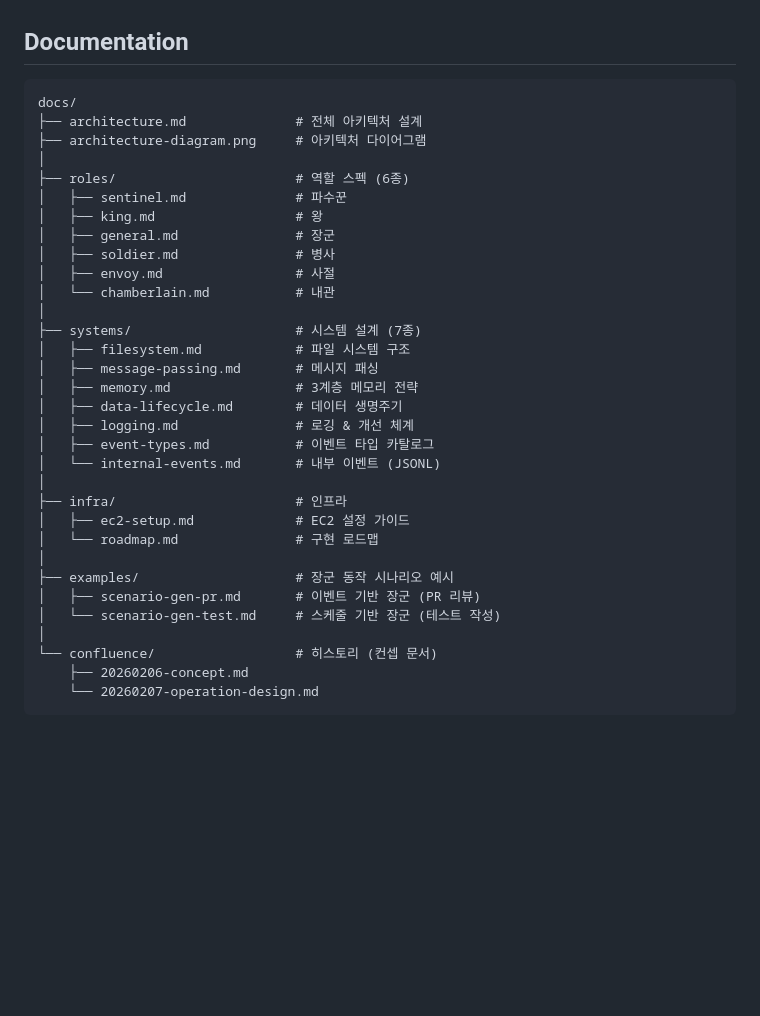
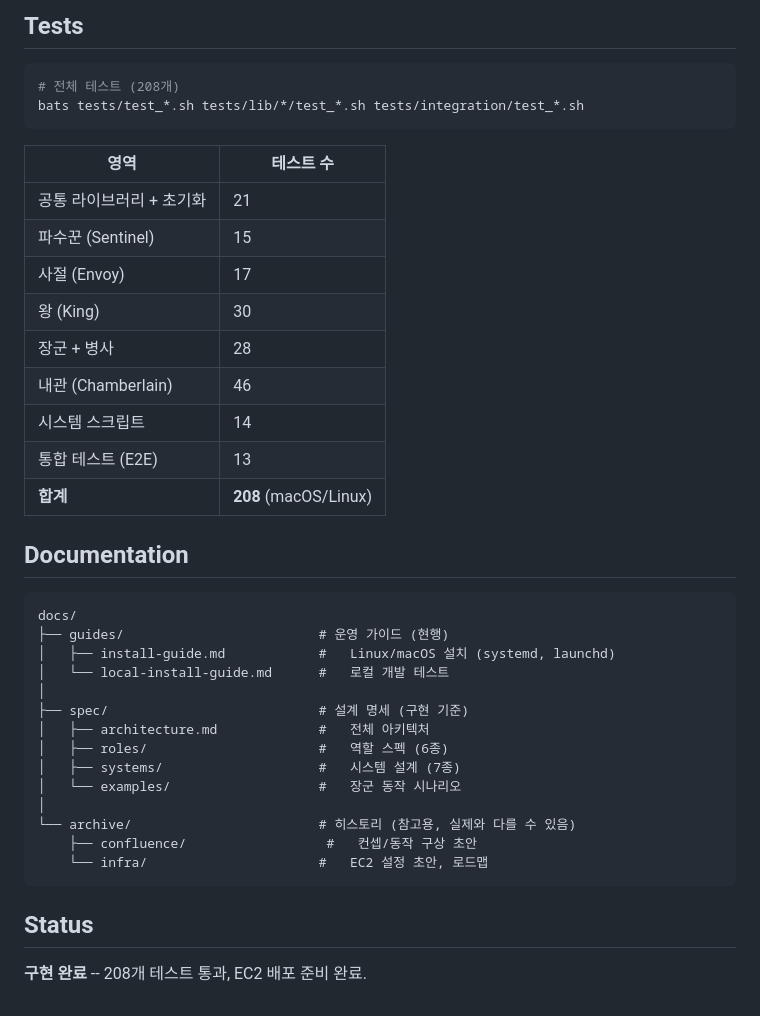
Before and after one commit to minimal1/kingdom, a Markdown page: README.md, the part around one of its changes. Drawn GitHub-style; blank space fills up the shorter version.

````diff
--- a/README.md
+++ b/README.md
@@ -73,37 +152,41 @@ GitHub PR 리뷰, Jira 티켓 구현, 테스트 코드 작성 등의 개발 업
+## Tests
+
+```bash
+# 전체 테스트 (208개)
+bats tests/test_*.sh tests/lib/*/test_*.sh tests/integration/test_*.sh
+```
+
+| 영역 | 테스트 수 |
+|------|----------|
+| 공통 라이브러리 + 초기화 | 21 |
+| 파수꾼 (Sentinel) | 15 |
+| 사절 (Envoy) | 17 |
+| 왕 (King) | 30 |
+| 장군 + 병사 | 28 |
+| 내관 (Chamberlain) | 46 |
+| 시스템 스크립트 | 14 |
+| 통합 테스트 (E2E) | 13 |
+| **합계** | **208** (macOS/Linux) |
 
 ## Documentation
 
 ```
 docs/
-├── architecture.md              # 전체 아키텍처 설계
-├── architecture-diagram.png     # 아키텍처 다이어그램
+├── guides/                         # 운영 가이드 (현행)
+│   ├── install-guide.md            #   Linux/macOS 설치 (systemd, launchd)
+│   └── local-install-guide.md      #   로컬 개발 테스트
 │
-├── roles/                       # 역할 스펙 (6종)
-│   ├── sentinel.md              # 파수꾼
-│   ├── king.md                  # 왕
-│   ├── general.md               # 장군
-│   ├── soldier.md               # 병사
-│   ├── envoy.md                 # 사절
-│   └── chamberlain.md           # 내관
+├── spec/                           # 설계 명세 (구현 기준)
+│   ├── architecture.md             #   전체 아키텍처
+│   ├── roles/                      #   역할 스펙 (6종)
+│   ├── systems/                    #   시스템 설계 (7종)
+│   └── examples/                   #   장군 동작 시나리오
 │
-├── systems/                     # 시스템 설계 (7종)
-│   ├── filesystem.md            # 파일 시스템 구조
-│   ├── message-passing.md       # 메시지 패싱
-│   ├── memory.md                # 3계층 메모리 전략
-│   ├── data-lifecycle.md        # 데이터 생명주기
-│   ├── logging.md               # 로깅 & 개선 체계
-│   ├── event-types.md           # 이벤트 타입 카탈로그
-│   └── internal-events.md       # 내부 이벤트 (JSONL)
-│
-├── infra/                       # 인프라
-│   ├── ec2-setup.md             # EC2 설정 가이드
-│   └── roadmap.md               # 구현 로드맵
-│
-├── examples/                    # 장군 동작 시나리오 예시
-│   ├── scenario-gen-pr.md       # 이벤트 기반 장군 (PR 리뷰)
-│   └── scenario-gen-test.md     # 스케줄 기반 장군 (테스트 작성)
-│
-└── confluence/                  # 히스토리 (컨셉 문서)
-    ├── 20260206-concept.md
-    └── 20260207-operation-design.md
+└── archive/                        # 히스토리 (참고용, 실제와 다를 수 있음)
+    ├── confluence/                  #   컨셉/동작 구상 초안
+    └── infra/                      #   EC2 설정 초안, 로드맵
 ```
+
+## Status
+
+**구현 완료** -- 208개 테스트 통과, EC2 배포 준비 완료.
````
Also changed, not shown: other parts of README.md (+101 -22 lines).
